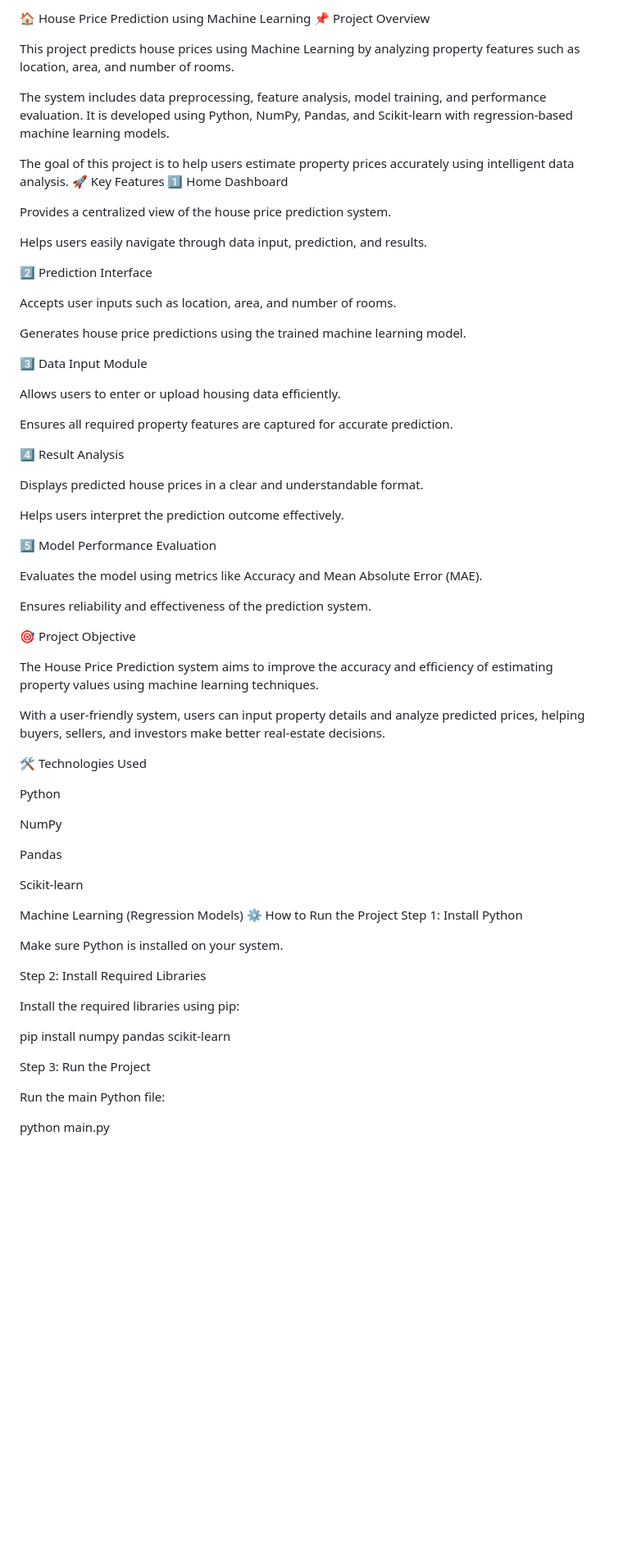
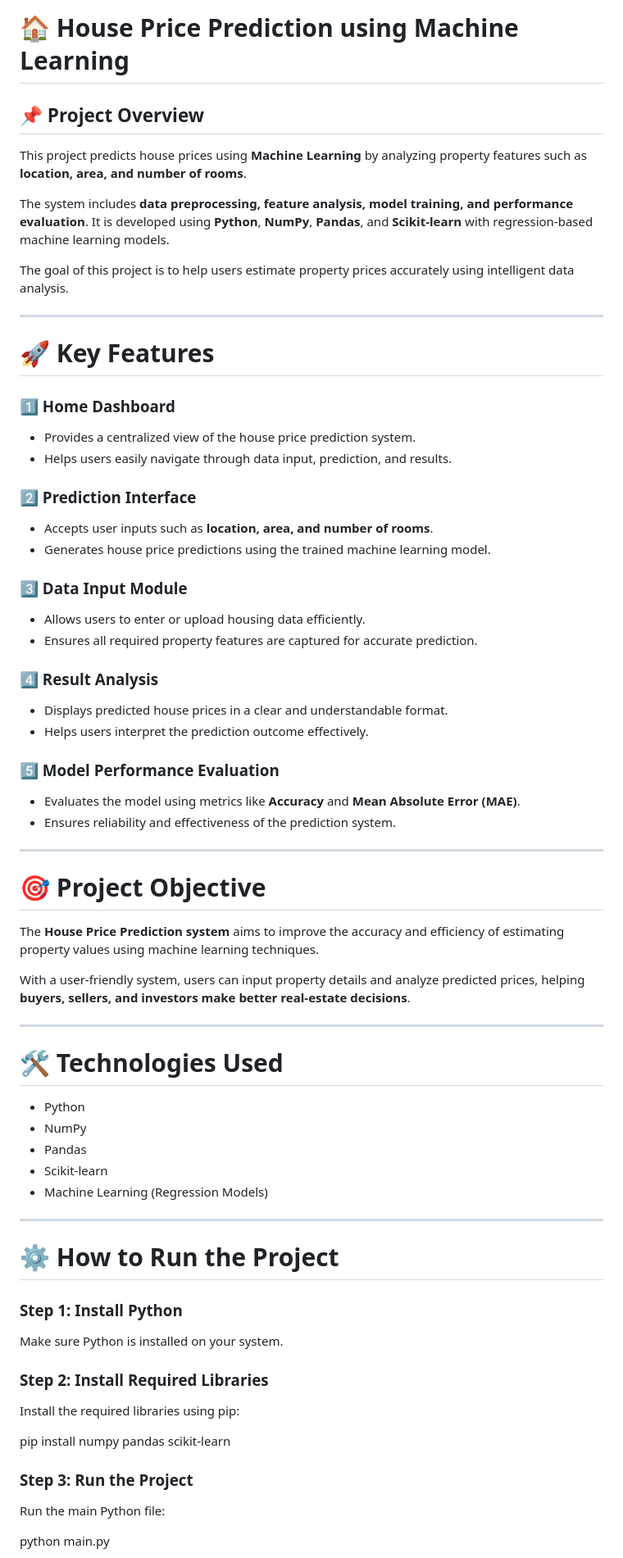
Before and after one commit to KunchaUshaRani/Housing-price-prediction-ml, a Markdown page: README.md, the part around one of its changes. Shown at 82% size. Rendered like a GitHub page; blank space fills up the shorter version.

```diff
--- a/README.md
+++ b/README.md
@@ -1,72 +1,76 @@
-🏠 House Price Prediction using Machine Learning
-📌 Project Overview
+# 🏠 House Price Prediction using Machine Learning
 
-This project predicts house prices using Machine Learning by analyzing property features such as location, area, and number of rooms.
+## 📌 Project Overview
 
-The system includes data preprocessing, feature analysis, model training, and performance evaluation.
-It is developed using Python, NumPy, Pandas, and Scikit-learn with regression-based machine learning models.
+This project predicts house prices using **Machine Learning** by analyzing property features such as **location, area, and number of rooms**.
+
+The system includes **data preprocessing, feature analysis, model training, and performance evaluation**.
+It is developed using **Python**, **NumPy**, **Pandas**, and **Scikit-learn** with regression-based machine learning models.
 
 The goal of this project is to help users estimate property prices accurately using intelligent data analysis.
-🚀 Key Features
-1️⃣ Home Dashboard
 
-Provides a centralized view of the house price prediction system.
+---
 
-Helps users easily navigate through data input, prediction, and results.
+# 🚀 Key Features
 
-2️⃣ Prediction Interface
+### 1️⃣ Home Dashboard
 
-Accepts user inputs such as location, area, and number of rooms.
+* Provides a centralized view of the house price prediction system.
+* Helps users easily navigate through data input, prediction, and results.
 
-Generates house price predictions using the trained machine learning model.
+### 2️⃣ Prediction Interface
 
-3️⃣ Data Input Module
+* Accepts user inputs such as **location, area, and number of rooms**.
+* Generates house price predictions using the trained machine learning model.
 
-Allows users to enter or upload housing data efficiently.
+### 3️⃣ Data Input Module
 
-Ensures all required property features are captured for accurate prediction.
+* Allows users to enter or upload housing data efficiently.
+* Ensures all required property features are captured for accurate prediction.
 
-4️⃣ Result Analysis
+### 4️⃣ Result Analysis
 
-Displays predicted house prices in a clear and understandable format.
+* Displays predicted house prices in a clear and understandable format.
+* Helps users interpret the prediction outcome effectively.
 
-Helps users interpret the prediction outcome effectively.
+### 5️⃣ Model Performance Evaluation
 
-5️⃣ Model Performance Evaluation
+* Evaluates the model using metrics like **Accuracy** and **Mean Absolute Error (MAE)**.
+* Ensures reliability and effectiveness of the prediction system.
 
-Evaluates the model using metrics like Accuracy and Mean Absolute Error (MAE).
+---
 
-Ensures reliability and effectiveness of the prediction system.
+# 🎯 Project Objective
 
-🎯 Project Objective
+The **House Price Prediction system** aims to improve the accuracy and efficiency of estimating property values using machine learning techniques.
 
-The House Price Prediction system aims to improve the accuracy and efficiency of estimating property values using machine learning techniques.
+With a user-friendly system, users can input property details and analyze predicted prices, helping **buyers, sellers, and investors make better real-estate decisions**.
 
-With a user-friendly system, users can input property details and analyze predicted prices, helping buyers, sellers, and investors make better real-estate decisions.
+---
 
-🛠 Technologies Used
+# 🛠 Technologies Used
 
-Python
+* Python
+* NumPy
+* Pandas
+* Scikit-learn
+* Machine Learning (Regression Models)
 
-NumPy
+---
 
-Pandas
+# ⚙️ How to Run the Project
 
-Scikit-learn
-
-Machine Learning (Regression Models)
-⚙️ How to Run the Project
-Step 1: Install Python
+### Step 1: Install Python
 
 Make sure Python is installed on your system.
 
-Step 2: Install Required Libraries
+### Step 2: Install Required Libraries
 
 Install the required libraries using pip:
 
 pip install numpy pandas scikit-learn
 
-Step 3: Run the Project
+### Step 3: Run the Project
 
 Run the main Python file:
 
```
Also changed, not shown: other parts of README.md (+24 -13 lines).
